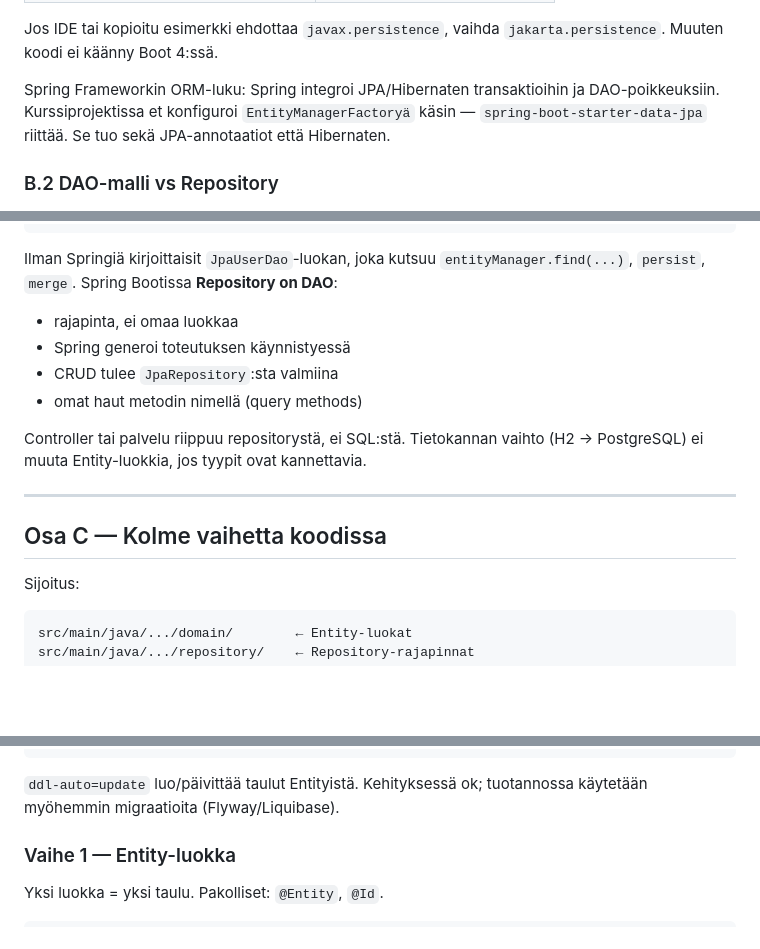
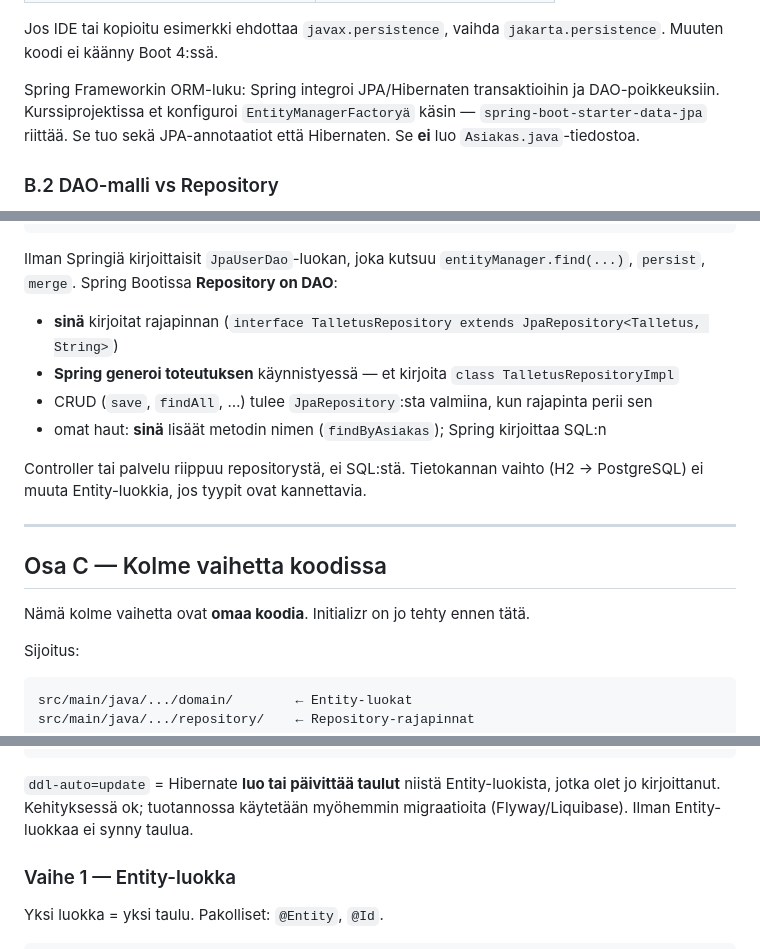
Before and after one commit to petlappa/ohjelmistoprojekti1, a Markdown page: docs/luentomateriaali/tietokanta-spring-bootissa.md, 3 parts joined by grey strips. Drawn GitHub-style; blank space fills up the shorter version.

````diff
--- a/docs/luentomateriaali/tietokanta-spring-bootissa.md
+++ b/docs/luentomateriaali/tietokanta-spring-bootissa.md
@@ -187,7 +215,7 @@ Nimi **Jakarta** Persistence API on sama asia kuin vanha **Java** Persistence AP
 
 Jos IDE tai kopioitu esimerkki ehdottaa `javax.persistence`, vaihda `jakarta.persistence`. Muuten koodi ei käänny Boot 4:ssä.
 
-Spring Frameworkin ORM-luku: Spring integroi JPA/Hibernaten transaktioihin ja DAO-poikkeuksiin. Kurssiprojektissa et konfiguroi `EntityManagerFactoryä` käsin — `spring-boot-starter-data-jpa` riittää. Se tuo sekä JPA-annotaatiot että Hibernaten.
+Spring Frameworkin ORM-luku: Spring integroi JPA/Hibernaten transaktioihin ja DAO-poikkeuksiin. Kurssiprojektissa et konfiguroi `EntityManagerFactoryä` käsin — `spring-boot-starter-data-jpa` riittää. Se tuo sekä JPA-annotaatiot että Hibernaten. Se **ei** luo `Asiakas.java`-tiedostoa.
 
 ### B.2 DAO-malli vs Repository
 
@@ -207,16 +235,18 @@ public interface Dao<T> {
 
 Ilman Springiä kirjoittaisit `JpaUserDao`-luokan, joka kutsuu `entityManager.find(...)`, `persist`, `merge`. Spring Bootissa **Repository on DAO**:
 
-- rajapinta, ei omaa luokkaa
-- Spring generoi toteutuksen käynnistyessä
-- CRUD tulee `JpaRepository`:sta valmiina
-- omat haut metodin nimellä (query methods)
+- **sinä** kirjoitat rajapinnan (`interface TalletusRepository extends JpaRepository<Talletus, String>`)
+- **Spring generoi toteutuksen** käynnistyessä — et kirjoita `class TalletusRepositoryImpl`
+- CRUD (`save`, `findAll`, …) tulee `JpaRepository`:sta valmiina, kun rajapinta perii sen
+- omat haut: **sinä** lisäät metodin nimen (`findByAsiakas`); Spring kirjoittaa SQL:n
 
 Controller tai palvelu riippuu repositorystä, ei SQL:stä. Tietokannan vaihto (H2 → PostgreSQL) ei muuta Entity-luokkia, jos tyypit ovat kannettavia.
 
 ---
 
 ## Osa C — Kolme vaihetta koodissa
+
+Nämä kolme vaihetta ovat **omaa koodia**. Initializr on jo tehty ennen tätä.
 
 Sijoitus:
 
@@ -237,7 +267,7 @@ spring.h2.console.enabled=true
 spring.h2.console.path=/h2-console
 ```
 
-`ddl-auto=update` luo/päivittää taulut Entityistä. Kehityksessä ok; tuotannossa käytetään myöhemmin migraatioita (Flyway/Liquibase).
+`ddl-auto=update` = Hibernate **luo tai päivittää taulut** niistä Entity-luokista, jotka olet jo kirjoittanut. Kehityksessä ok; tuotannossa käytetään myöhemmin migraatioita (Flyway/Liquibase). Ilman Entity-luokkaa ei synny taulua.
 
 ### Vaihe 1 — Entity-luokka
 
````
Also changed, not shown: other parts of docs/luentomateriaali/tietokanta-spring-bootissa.md (+28 -0 lines).
